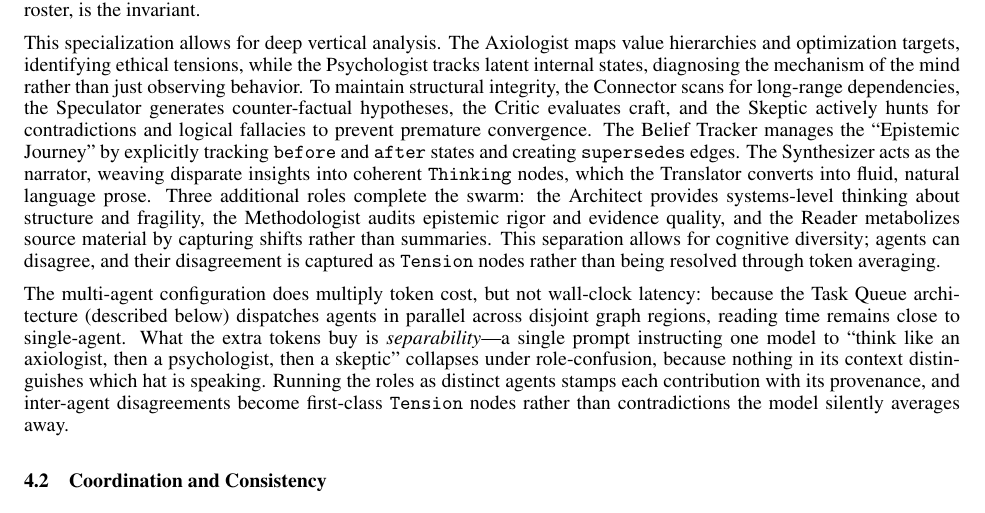
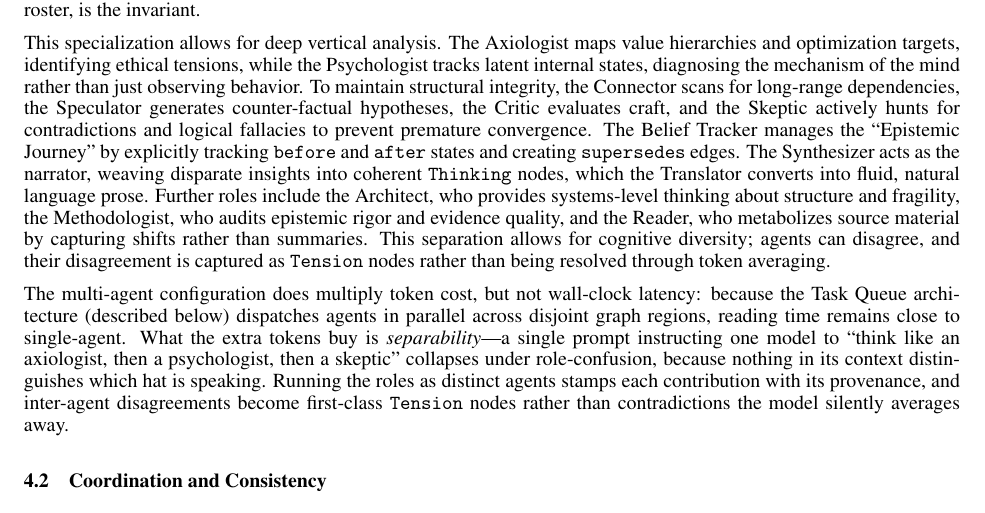
Before and after one commit to emergent-wisdom/understanding-graph, a LaTeX paper (paper/understanding_graph.tex): part of page 7 of 14, cut so that both start at the same text. Compiled offline with pdfLaTeX.

Commit message:
Fix role list phrasing: don't imply exhaustive enumeration
"Three additional roles complete the swarm" → "Further roles include"
— the list is illustrative, not exhaustive (Curator and Source Reader
also exist).

Co-Authored-By: Claude Opus 4.6 (1M context) <noreply@anthropic.com>

```diff
--- a/paper/understanding_graph.tex
+++ b/paper/understanding_graph.tex
@@ -248,7 +248,7 @@ The Understanding Graph functions as a stigmergic medium---analogous to pheromon
 
 Because the graph---not the agent topology---is the coordination medium, the architecture is agent-count agnostic. Adding a new specialist is operationally trivial: open another terminal, assign a role, and point it at the same graph; the stigmergic substrate handles the rest. Commit messages written by every agent feed \texttt{graph\_history()}, which serves as the distributed coordination layer---each agent reads what the others have done and plans accordingly, with no central dispatcher required. The companion experiment in~\cite{westerberg2026entangled} deployed one particular swarm configuration; the current Claude Code integration ships a different set of specialist roles; any count works because the graph, not the roster, is the invariant.
 
-This specialization allows for deep vertical analysis. The Axiologist maps value hierarchies and optimization targets, identifying ethical tensions, while the Psychologist tracks latent internal states, diagnosing the mechanism of the mind rather than just observing behavior. To maintain structural integrity, the Connector scans for long-range dependencies, the Speculator generates counter-factual hypotheses, the Critic evaluates craft, and the Skeptic actively hunts for contradictions and logical fallacies to prevent premature convergence. The Belief Tracker manages the ``Epistemic Journey'' by explicitly tracking \texttt{before} and \texttt{after} states and creating \texttt{supersedes} edges. The Synthesizer acts as the narrator, weaving disparate insights into coherent \texttt{Thinking} nodes, which the Translator converts into fluid, natural language prose. Three additional roles complete the swarm: the Architect provides systems-level thinking about structure and fragility, the Methodologist audits epistemic rigor and evidence quality, and the Reader metabolizes source material by capturing shifts rather than summaries. This separation allows for cognitive diversity; agents can disagree, and their disagreement is captured as \texttt{Tension} nodes rather than being resolved through token averaging.
+This specialization allows for deep vertical analysis. The Axiologist maps value hierarchies and optimization targets, identifying ethical tensions, while the Psychologist tracks latent internal states, diagnosing the mechanism of the mind rather than just observing behavior. To maintain structural integrity, the Connector scans for long-range dependencies, the Speculator generates counter-factual hypotheses, the Critic evaluates craft, and the Skeptic actively hunts for contradictions and logical fallacies to prevent premature convergence. The Belief Tracker manages the ``Epistemic Journey'' by explicitly tracking \texttt{before} and \texttt{after} states and creating \texttt{supersedes} edges. The Synthesizer acts as the narrator, weaving disparate insights into coherent \texttt{Thinking} nodes, which the Translator converts into fluid, natural language prose. Further roles include the Architect, who provides systems-level thinking about structure and fragility, the Methodologist, who audits epistemic rigor and evidence quality, and the Reader, who metabolizes source material by capturing shifts rather than summaries. This separation allows for cognitive diversity; agents can disagree, and their disagreement is captured as \texttt{Tension} nodes rather than being resolved through token averaging.
 
 The multi-agent configuration does multiply token cost, but not wall-clock latency: because the Task Queue architecture (described below) dispatches agents in parallel across disjoint graph regions, reading time remains close to single-agent. What the extra tokens buy is \emph{separability}---a single prompt instructing one model to ``think like an axiologist, then a psychologist, then a skeptic'' collapses under role-confusion, because nothing in its context distinguishes which hat is speaking. Running the roles as distinct agents stamps each contribution with its provenance, and inter-agent disagreements become first-class \texttt{Tension} nodes rather than contradictions the model silently averages away.
 
```
Also changed, not shown: paper/understanding_graph.pdf.
